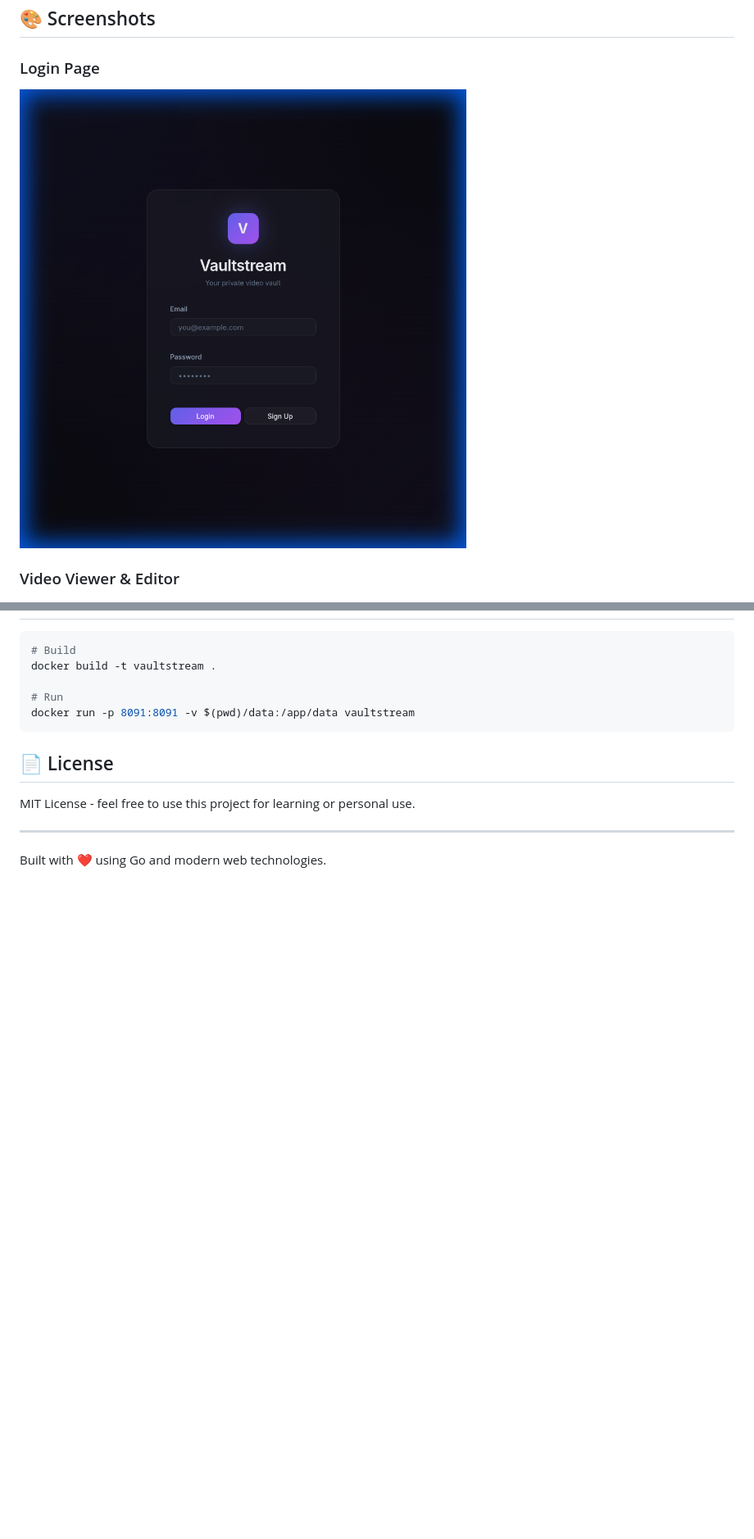
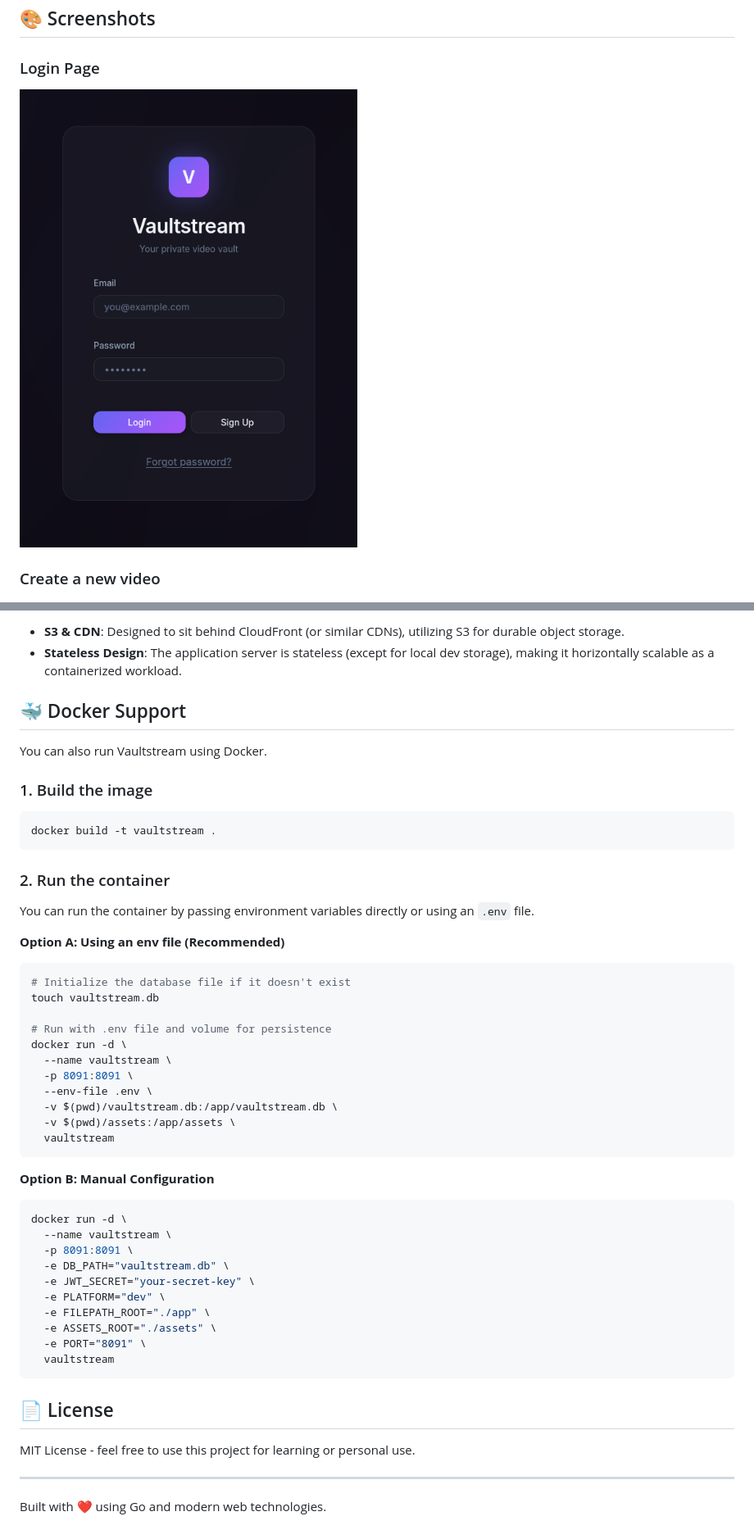
Before and after one commit to xarafeddine/Vaultstream, a Markdown page: README.md, 2 parts joined by grey strips. Shown: that part at 82% size. GitHub-like rendering; pictures changed too: docs/screenshots/login.png; blank space fills up the shorter version.

Commit message:
dockerize the app

````diff
--- a/README.md
+++ b/README.md
@@ -131,7 +131,7 @@ vaultstream/
 
 ![Login](docs/screenshots/login.png)
 
-### Video Viewer & Editor
+### Create a new video
 
 ![Upload Modal](docs/screenshots/modal.png)
 
@@ -139,10 +167,49 @@ vaultstream/
+- **S3 & CDN**: Designed to sit behind CloudFront (or similar CDNs), utilizing S3 for durable object storage.
+- **Stateless Design**: The application server is stateless (except for local dev storage), making it horizontally scalable as a containerized workload.
+
+## 🐳 Docker Support
+
+You can also run Vaultstream using Docker.
+
+### 1. Build the image
 
 ```bash
-# Build
 docker build -t vaultstream .
+```
 
-# Run
-docker run -p 8091:8091 -v $(pwd)/data:/app/data vaultstream
+### 2. Run the container
+
+You can run the container by passing environment variables directly or using an `.env` file.
+
+**Option A: Using an env file (Recommended)**
+
+```bash
+# Initialize the database file if it doesn't exist
+touch vaultstream.db
+
+# Run with .env file and volume for persistence
+docker run -d \
+  --name vaultstream \
+  -p 8091:8091 \
+  --env-file .env \
+  -v $(pwd)/vaultstream.db:/app/vaultstream.db \
+  -v $(pwd)/assets:/app/assets \
+  vaultstream
+```
+
+**Option B: Manual Configuration**
+
+```bash
+docker run -d \
+  --name vaultstream \
+  -p 8091:8091 \
+  -e DB_PATH="vaultstream.db" \
+  -e JWT_SECRET="your-secret-key" \
+  -e PLATFORM="dev" \
+  -e FILEPATH_ROOT="./app" \
+  -e ASSETS_ROOT="./assets" \
+  -e PORT="8091" \
+  vaultstream
 ```
 
 ## 📄 License
````
Also changed, not shown: other parts of README.md (+29 -1 lines), docs/screenshots/edit.png (added), docs/screenshots/stream.png (added), 4 other files.
